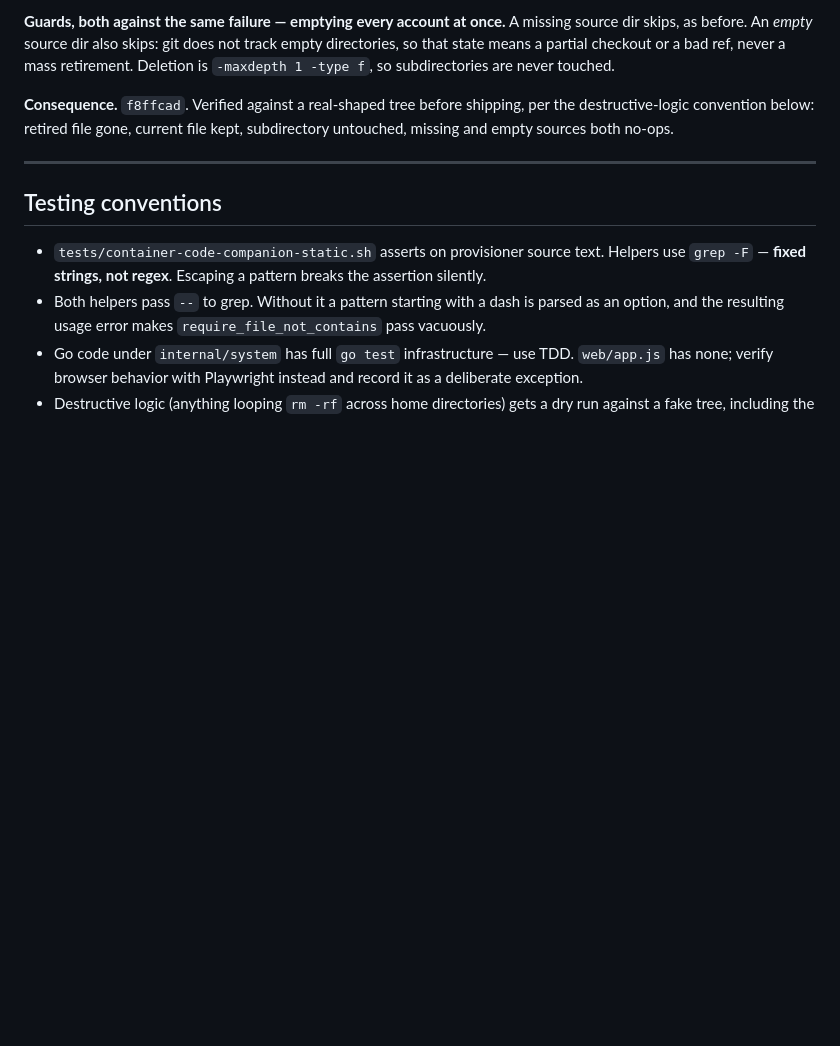
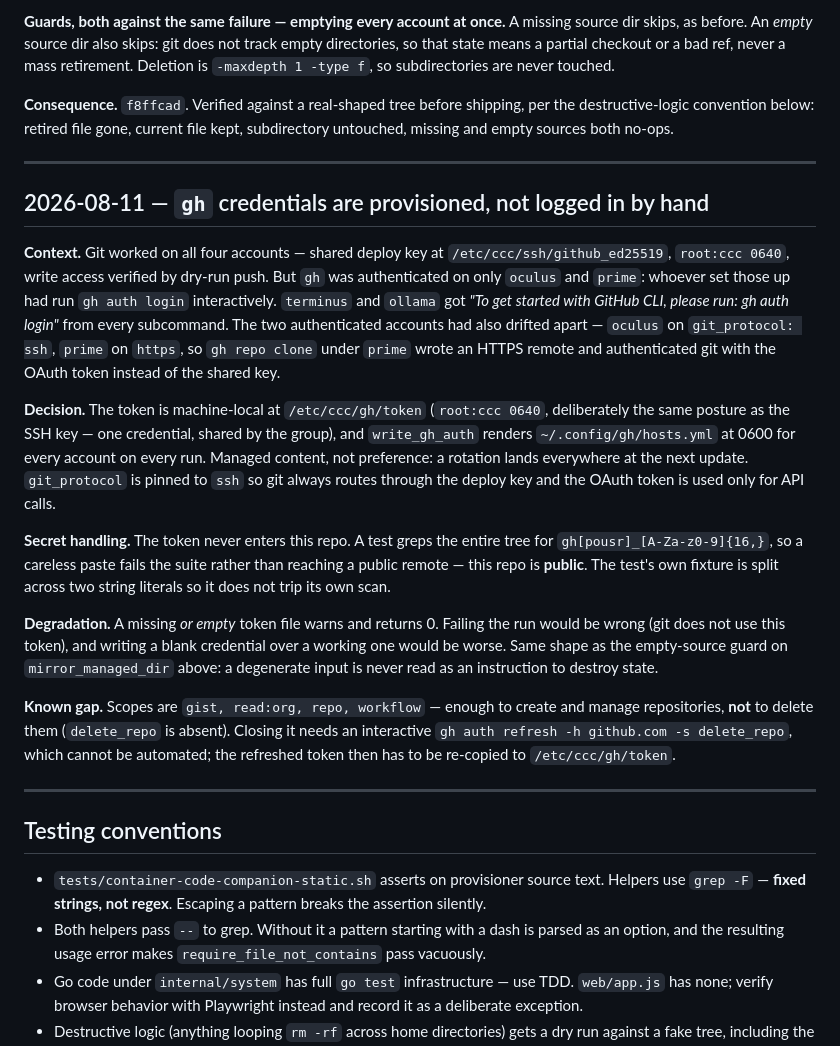
Before and after one commit to oculus-pllx/CCC, a Markdown page: DECISIONS.md, the part around the change. Drawn GitHub-style; blank space fills up the shorter version.

Commit message:
docs: record gh credential provisioning and the delete_repo gap
Co-Authored-By: Claude Opus 5 <noreply@anthropic.com>

```diff
--- a/DECISIONS.md
+++ b/DECISIONS.md
@@ -274,6 +274,42 @@ subdirectory untouched, missing and empty sources both no-ops.
 
 ---
 
+## 2026-08-11 — `gh` credentials are provisioned, not logged in by hand
+
+**Context.** Git worked on all four accounts — shared deploy key at
+`/etc/ccc/ssh/github_ed25519`, `root:ccc 0640`, write access verified by dry-run
+push. But `gh` was authenticated on only `oculus` and `prime`: whoever set those
+up had run `gh auth login` interactively. `terminus` and `ollama` got *"To get
+started with GitHub CLI, please run: gh auth login"* from every subcommand. The
+two authenticated accounts had also drifted apart — `oculus` on `git_protocol:
+ssh`, `prime` on `https`, so `gh repo clone` under `prime` wrote an HTTPS remote
+and authenticated git with the OAuth token instead of the shared key.
+
+**Decision.** The token is machine-local at `/etc/ccc/gh/token` (`root:ccc 0640`,
+deliberately the same posture as the SSH key — one credential, shared by the
+group), and `write_gh_auth` renders `~/.config/gh/hosts.yml` at 0600 for every
+account on every run. Managed content, not preference: a rotation lands
+everywhere at the next update. `git_protocol` is pinned to `ssh` so git always
+routes through the deploy key and the OAuth token is used only for API calls.
+
+**Secret handling.** The token never enters this repo. A test greps the entire
+tree for `gh[pousr]_[A-Za-z0-9]{16,}`, so a careless paste fails the suite rather
+than reaching a public remote — this repo is **public**. The test's own fixture is
+split across two string literals so it does not trip its own scan.
+
+**Degradation.** A missing *or empty* token file warns and returns 0. Failing the
+run would be wrong (git does not use this token), and writing a blank credential
+over a working one would be worse. Same shape as the empty-source guard on
+`mirror_managed_dir` above: a degenerate input is never read as an instruction to
+destroy state.
+
+**Known gap.** Scopes are `gist, read:org, repo, workflow` — enough to create and
+manage repositories, **not** to delete them (`delete_repo` is absent). Closing it
+needs an interactive `gh auth refresh -h github.com -s delete_repo`, which cannot
+be automated; the refreshed token then has to be re-copied to `/etc/ccc/gh/token`.
+
+---
+
 ## Testing conventions
 
 - `tests/container-code-companion-static.sh` asserts on provisioner source text.
```
